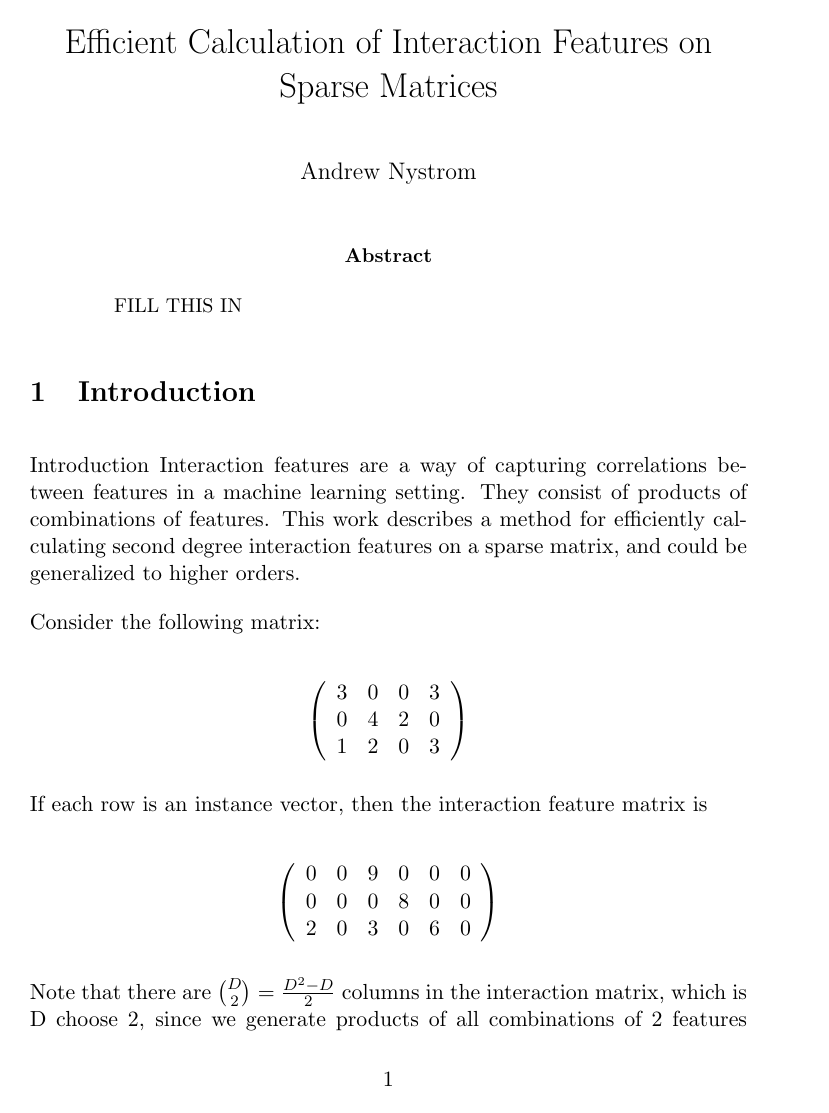
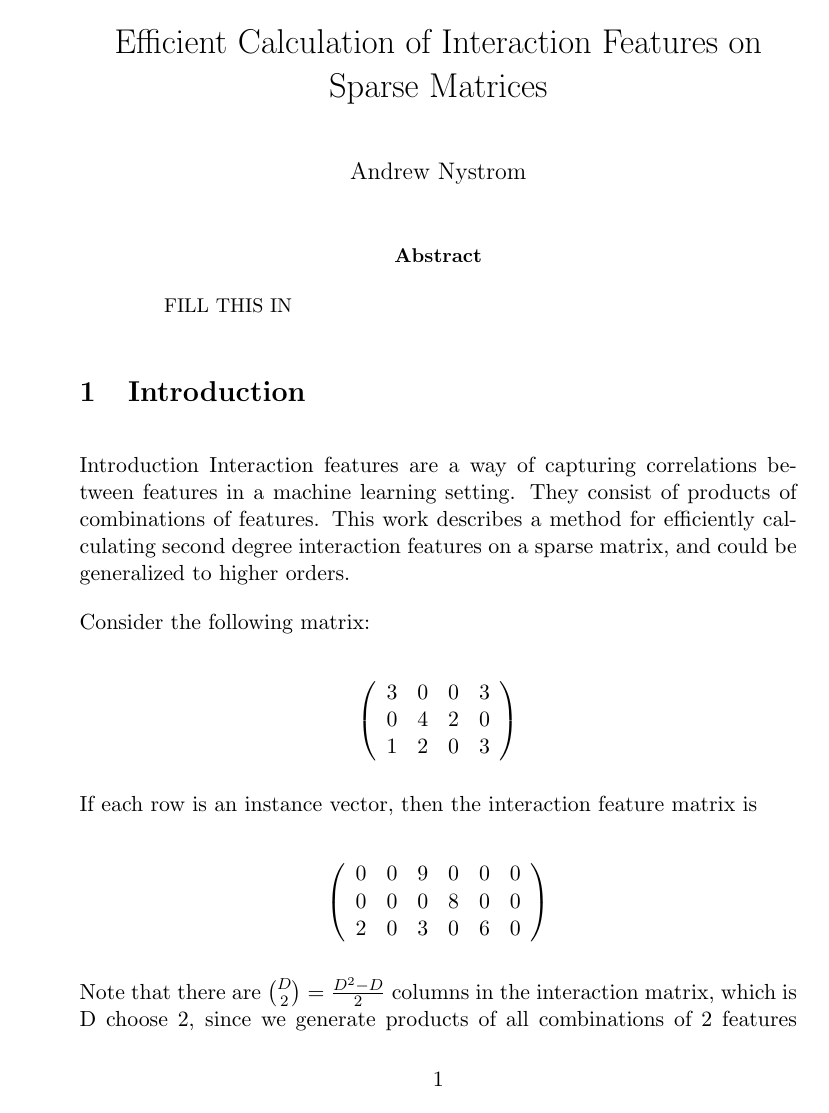
Before and after one commit to AWNystrom/SparseInteraction, a LaTeX paper (paper/spares_interaction.tex): page 1 of 4. Compiled offline with pdfLaTeX.

Commit message:
single sided

```diff
--- a/paper/spares_interaction.tex
+++ b/paper/spares_interaction.tex
@@ -1,4 +1,4 @@
-\documentclass[twoside,11pt]{article}
+\documentclass[11pt]{article}
 
 \usepackage{array}
 \usepackage{clrscode3e}
```
Also changed, not shown: paper/spares_interaction.pdf.
